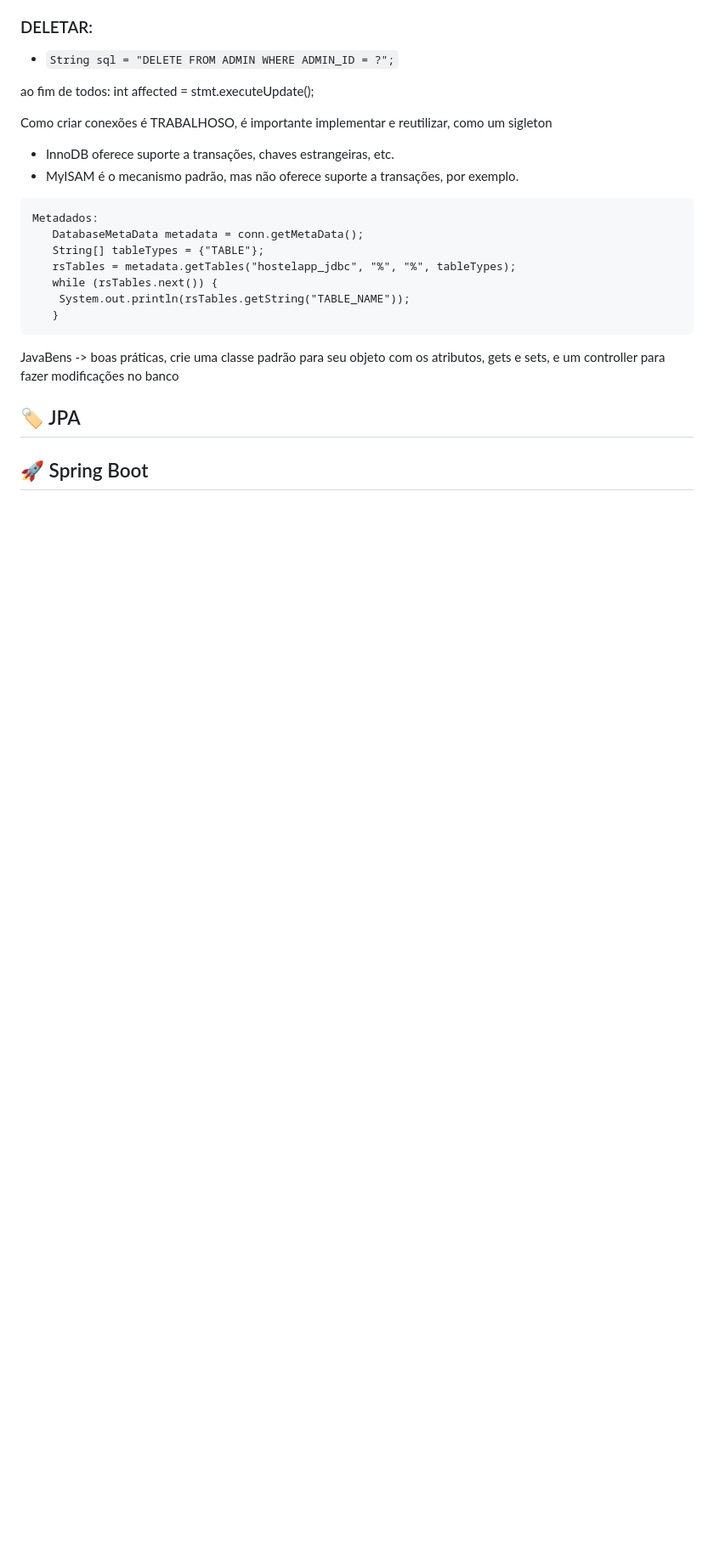
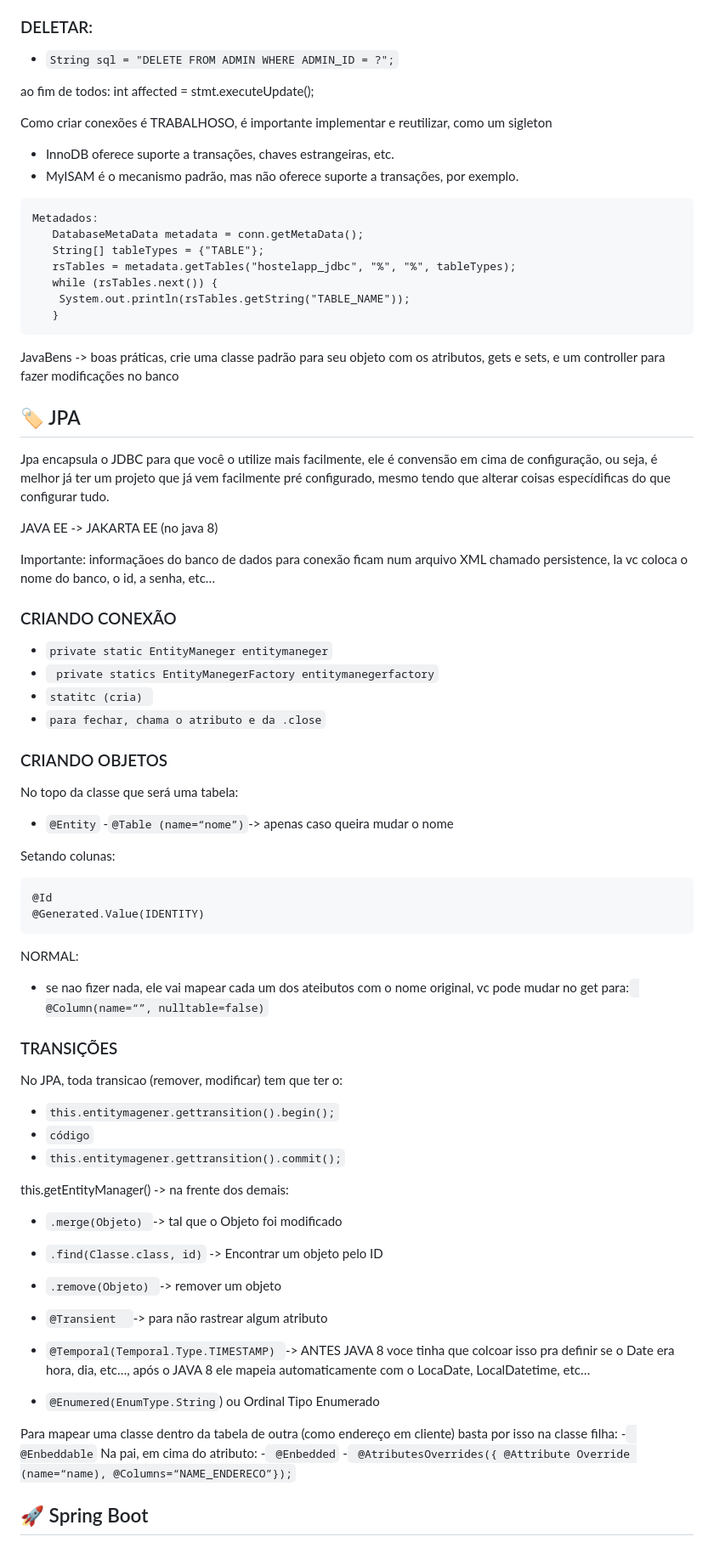
Before and after one commit to MaiconMian/academico, a Markdown page: README.md, the part around the change. Shown at 85% size. Rendered like a GitHub page; blank space fills up the shorter version.

````diff
--- a/README.md
+++ b/README.md
@@ -367,5 +367,54 @@ Metadados:
 JavaBens -> boas práticas, crie uma classe padrão para seu objeto com os atributos, gets e sets, e um controller para fazer modificações no banco
 
 ## 🏷️ JPA
+Jpa encapsula o JDBC para que você o utilize mais facilmente, ele é convensão em cima de configuração, ou seja, é melhor já ter um projeto que já vem facilmente pré configurado, mesmo tendo que alterar coisas especídificas do que configurar tudo.
+
+JAVA EE -> JAKARTA EE (no java 8)
+
+Importante: informaçãoes do banco de dados para conexão ficam num arquivo XML chamado persistence, la vc coloca o nome do banco, o id, a senha, etc…
+
+### CRIANDO CONEXÃO
+
+- ```private static EntityManeger entitymaneger```
+- ``` private statics EntityManegerFactory entitymanegerfactory```
+- ```statitc (cria) ```
+- ```para fechar, chama o atributo e da .close```
+
+### CRIANDO OBJETOS
+No topo da classe que será uma tabela:
+- ``` @Entity ```
+-``` @Table (name=“nome”) ```-> apenas caso queira mudar o nome
+
+Setando colunas:
+```
+@Id
+@Generated.Value(IDENTITY)
+```
+NORMAL:
+- se nao fizer nada, ele vai mapear cada um dos ateibutos com o nome original, vc pode mudar no get para:``` @Column(name=“”, nulltable=false)```
+
+### TRANSIÇÕES
+
+No JPA, toda transicao (remover, modificar) tem que ter o:
+- ```this.entitymagener.gettransition().begin();```
+- ```código```
+- ```this.entitymagener.gettransition().commit();```
+
+this.getEntityManager() -> na frente dos demais:
+- ```.merge(Objeto) ```-> tal que o Objeto foi modificado
+- ```.find(Classe.class, id)``` -> Encontrar um objeto pelo ID
+- ```.remove(Objeto) ```-> remover um objeto
+
+- ```@Transient  ```-> para não rastrear algum atributo
+- ```@Temporal(Temporal.Type.TIMESTAMP) ```-> ANTES JAVA 8 voce tinha que colcoar isso pra definir se o Date era hora, dia, etc…, após o JAVA 8 ele mapeia automaticamente com o LocaDate, LocalDatetime, etc…
+- ```@Enumered(EnumType.String```) ou Ordinal Tipo Enumerado
+
+Para mapear uma classe dentro da tabela de outra (como endereço em cliente) basta por isso na classe filha:
+-``` @Enbeddable```
+Na pai, em cima do atributo:
+-``` @Enbedded```
+-``` @AtributesOverrides({
+          @Attribute Override (name=“name), @Columns=“NAME_ENDERECO”});```
+
 
 ## 🚀 Spring Boot
````
